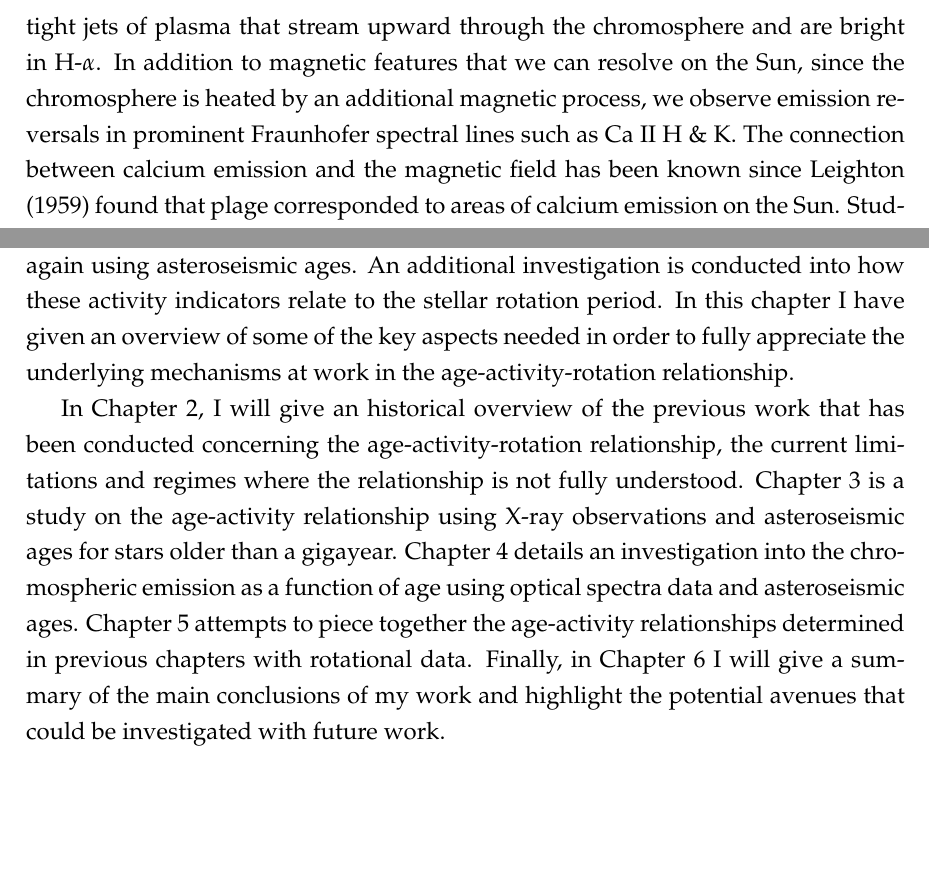
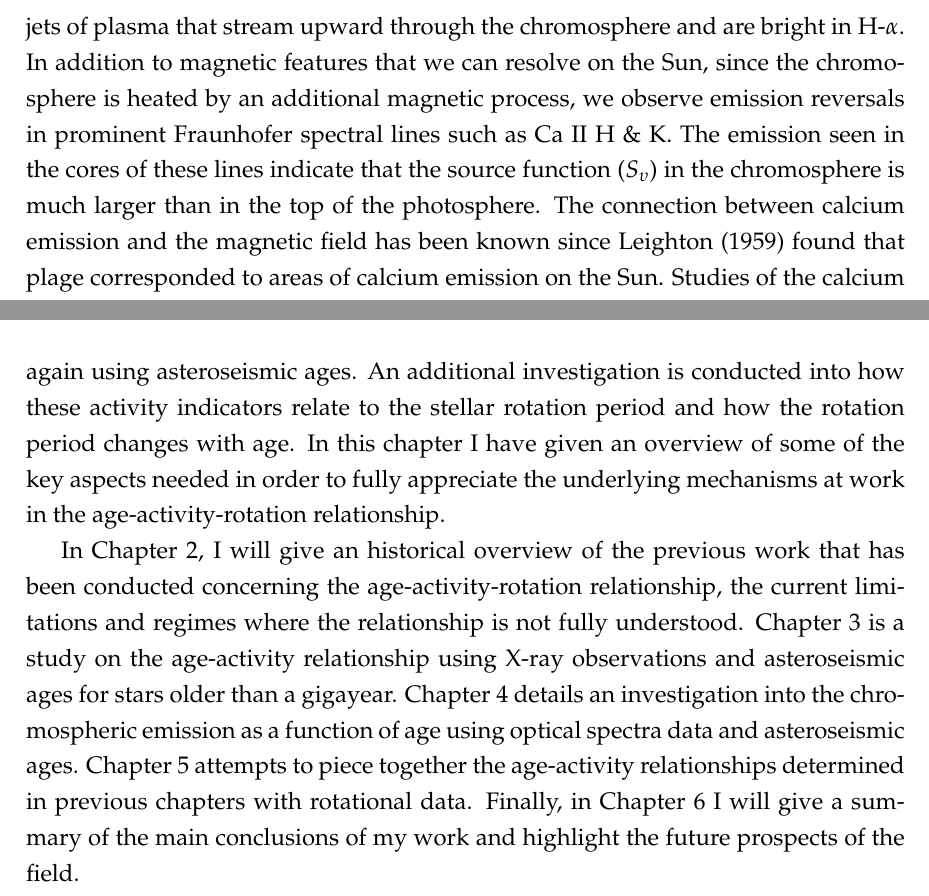
Before and after one commit to rbooth93/R-Booth-Thesis, a LaTeX thesis (main.tex, which reads Chapters/Chapter1.tex): two parts of pages 27 and 45 of 196, joined at a grey line, cut so that both start at the same text, the shorter picture padded with empty space. Compiled offline with pdfLaTeX.

Commit message:
2019-03-12 Minor updates

```diff
--- a/Chapters/Chapter1.tex
+++ b/Chapters/Chapter1.tex
@@ -171,7 +171,7 @@ The chromosphere is the region that lies above the photosphere and is approximat
 
 Early work on the spectra of both the chromosphere and corona showed there were numerous emission features of ionised species that could only be present due to high temperatures. The temperature rises from $\approx$ 4400 K in the photosphere to 7000 K in the chromosphere and rises even further to 1,000,000 K in the corona. This is clearly seen in Figure \ref{fig:val_model} which shows the mean variation of temperature and density with height in the solar atmosphere according to a VAL model. The VAL model \citep{Vernazza_etal_1981} is a semi-empirical 1-D model that successfully fits a number of spectral lines from different regions and is a good model to represent the average properties of the Sun. The temperature rise seen in the chromosphere and corona cannot be explained by thermal processes alone, therefore there must be an additional heating mechanism at work. This is still an active topic of research but the most likely theories are MHD wave heating and magnetic reconnection \citep{Parnell_DeMoortel_2012}. In any case, the heating in the outer layers of the star is inherently linked to the magnetic field of the star and any emission from these layers can be used to probe the magnetic field.
 
-Magnetic features that appear in the chromosphere include spicules \citep{Roberts_1945} and their larger counterpart macrospicules \citep{Bohlin_etal_1975}. These are tight jets of plasma that stream upward through the chromosphere and are bright in H-$\alpha$. In addition to magnetic features that we can resolve on the Sun, since the chromosphere is heated by an additional magnetic process, we observe emission reversals in prominent Fraunhofer spectral lines such as \caII. The connection between calcium emission and the magnetic field has been known since \citet{Leighton_1959} found that plage corresponded to areas of calcium emission on the Sun. Studies of the calcium emission over the solar cycle also shows that it has a measurable difference (e.g. \citealt{White_Livingston_1981}) in comparisons to other parameters such as the solar irradiance. Another advantage of the emission from the \caII lines is that they are not sensitive to magnetic polarity therefore they are a good proxy for the total unsigned magnetic field \citep{Linsky_Avrett_1970}. Additional spectral lines also show chromospheric emission but the \caII spectral lines are by far the most commonly used.
+Magnetic features that appear in the chromosphere include spicules \citep{Roberts_1945} and their larger counterpart macrospicules \citep{Bohlin_etal_1975}. These are tight jets of plasma that stream upward through the chromosphere and are bright in H-$\alpha$. In addition to magnetic features that we can resolve on the Sun, since the chromosphere is heated by an additional magnetic process, we observe emission reversals in prominent Fraunhofer spectral lines such as \caII. The emission seen in the cores of these lines indicate that the source function ($S_{\upsilon}$) in the chromosphere is much larger than in the top of the photosphere. The connection between calcium emission and the magnetic field has been known since \citet{Leighton_1959} found that plage corresponded to areas of calcium emission on the Sun. Studies of the calcium emission over the solar cycle also shows that it has a measurable difference (e.g. \citealt{White_Livingston_1981}) in comparisons to other parameters such as the solar irradiance. Another advantage of the emission from the \caII lines is that they are not sensitive to magnetic polarity therefore they are a good proxy for the total unsigned magnetic field \citep{Linsky_Avrett_1970}. Additional spectral lines also show chromospheric emission but the \caII spectral lines are by far the most commonly used.
 
 The emission reversals in the \caII spectral lines (located at 3968.47 \AA \space and 3933.66 \AA \space respectively) vary linearly with the magnetic field strength \citep{Frazier_1970}. This is a very useful tool to study the magnetic activity on other stars as these spectral lines can be seen in a spectrum. The \caII lines have been studied for decades on other stars, starting with the Mount Wilson Observatory (MWO) project founded by O. Wilson to try and find analogous stellar cycles as the Sun through the monitoring of the \caII lines \citep{Wilson_1968}.
 
@@ -349,5 +349,5 @@ It is these empirical age relationships (particularly the age-activity relations
 
 \section{Structure of Thesis}
-In this thesis I present a study of the magnetic activity of solar-like and low-mass stars as the evolve on the main sequence phase. This study includes an investigation into the relationship between X-ray luminosity and stellar age using asteroseismic ages and observations from X-ray telescopes. I also conduct an investigation in the evolution of chromospheric emission, primarily from the \caII spectral lines, again using asteroseismic ages. An additional investigation is conducted into how these activity indicators relate to the stellar rotation period. In this chapter I have given an overview of some of the key aspects needed in order to fully appreciate the underlying mechanisms at work in the age-activity-rotation relationship.
+In this thesis I present a study of the magnetic activity of solar-like and low-mass stars as the evolve on the main sequence phase. This study includes an investigation into the relationship between X-ray luminosity and stellar age using asteroseismic ages and observations from X-ray telescopes. I also conduct an investigation in the evolution of chromospheric emission, primarily from the \caII spectral lines, again using asteroseismic ages. An additional investigation is conducted into how these activity indicators relate to the stellar rotation period and how the rotation period changes with age. In this chapter I have given an overview of some of the key aspects needed in order to fully appreciate the underlying mechanisms at work in the age-activity-rotation relationship.
 
-In Chapter 2, I will give an historical overview of the previous work that has been conducted concerning the age-activity-rotation relationship, the current limitations and regimes where the relationship is not fully understood. Chapter 3 is a study on the age-activity relationship using X-ray observations and asteroseismic ages for stars older than a gigayear. Chapter 4 details an investigation into the chromospheric emission as a function of age using optical spectra data and asteroseismic ages. Chapter 5 attempts to piece together the age-activity relationships determined in previous chapters with rotational data. Finally, in Chapter 6 I will give a summary of the main conclusions of my work and highlight the potential avenues that could be investigated with future work.
+In Chapter 2, I will give an historical overview of the previous work that has been conducted concerning the age-activity-rotation relationship, the current limitations and regimes where the relationship is not fully understood. Chapter 3 is a study on the age-activity relationship using X-ray observations and asteroseismic ages for stars older than a gigayear. Chapter 4 details an investigation into the chromospheric emission as a function of age using optical spectra data and asteroseismic ages. Chapter 5 attempts to piece together the age-activity relationships determined in previous chapters with rotational data. Finally, in Chapter 6 I will give a summary of the main conclusions of my work and highlight the future prospects of the field.
```
Also changed, not shown: Chapters/Chapter1.tex (6 more changed lines).
